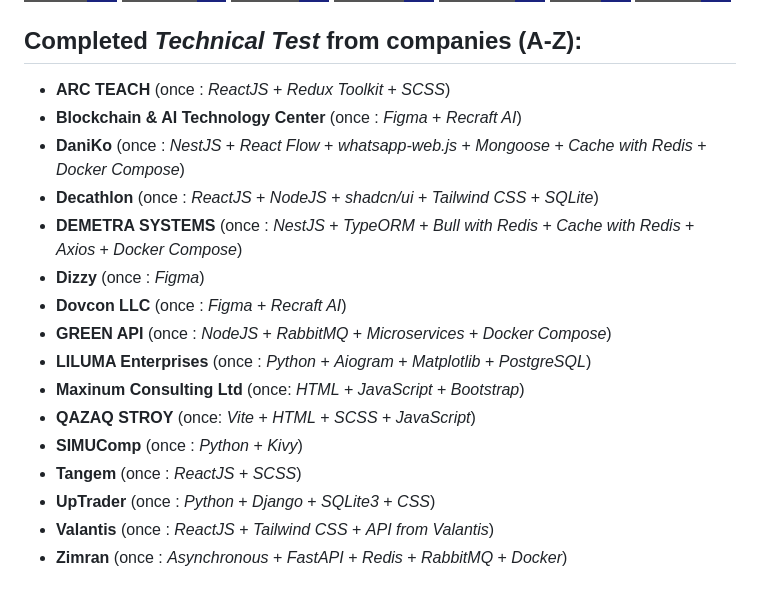
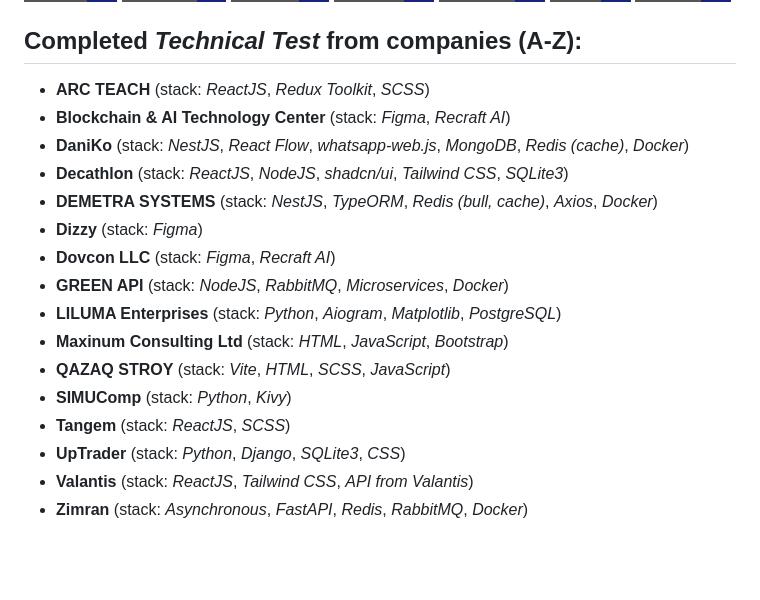
Before and after one commit to MoguchiyDD/TechnicalTest, a Markdown page: README.md, the part around the change. GitHub-like rendering; badges without logos; blank space fills up the shorter version.

Commit message:
fix: doc

```diff
--- a/README.md
+++ b/README.md
@@ -35,19 +35,19 @@ This repository stores all completed Technical Tests
 </div>
 
 ## Completed _Technical Test_ from companies (A-Z):
-- **ARC TEACH** (once : _ReactJS_ + _Redux Toolkit_ + _SCSS_)
-- **Blockchain & AI Technology Center** (once : _Figma_ + _Recraft AI_)
-- **DaniKo** (once : _NestJS_ + _React Flow_ + _whatsapp-web.js_ + _Mongoose_ + _Cache with Redis_ + _Docker Compose_)
-- **Decathlon** (once : _ReactJS_ + _NodeJS_ + _shadcn/ui_ + _Tailwind CSS_ + _SQLite_)
-- **DEMETRA SYSTEMS** (once : _NestJS_ + _TypeORM_ + _Bull with Redis_ + _Cache with Redis_ + _Axios_ + _Docker Compose_)
-- **Dizzy** (once : _Figma_)
-- **Dovcon LLC** (once : _Figma_ + _Recraft AI_)
-- **GREEN API** (once : _NodeJS_ + _RabbitMQ_ + _Microservices_ + _Docker Compose_)
-- **LILUMA Enterprises** (once : _Python_ + _Aiogram_ + _Matplotlib_ + _PostgreSQL_)
-- **Maxinum Consulting Ltd** (once: _HTML_ + _JavaScript_ + _Bootstrap_)
-- **QAZAQ STROY** (once: _Vite_ + _HTML_ + _SCSS_ + _JavaScript_)
-- **SIMUComp** (once : _Python_ + _Kivy_)
-- **Tangem** (once : _ReactJS_ + _SCSS_)
-- **UpTrader** (once : _Python_ + _Django_ + _SQLite3_ + _CSS_)
-- **Valantis** (once : _ReactJS_ + _Tailwind CSS_ + _API from Valantis_)
-- **Zimran** (once : _Asynchronous_ + _FastAPI_ + _Redis_ + _RabbitMQ_ + _Docker_)
+- **ARC TEACH** (stack: _ReactJS_, _Redux Toolkit_, _SCSS_)
+- **Blockchain & AI Technology Center** (stack: _Figma_, _Recraft AI_)
+- **DaniKo** (stack: _NestJS_, _React Flow_, _whatsapp-web.js_, _MongoDB_, _Redis (cache)_, _Docker_)
+- **Decathlon** (stack: _ReactJS_, _NodeJS_, _shadcn/ui_, _Tailwind CSS_, _SQLite3_)
+- **DEMETRA SYSTEMS** (stack: _NestJS_, _TypeORM_, _Redis (bull, cache)_, _Axios_, _Docker_)
+- **Dizzy** (stack: _Figma_)
+- **Dovcon LLC** (stack: _Figma_, _Recraft AI_)
+- **GREEN API** (stack: _NodeJS_, _RabbitMQ_, _Microservices_, _Docker_)
+- **LILUMA Enterprises** (stack: _Python_, _Aiogram_, _Matplotlib_, _PostgreSQL_)
+- **Maxinum Consulting Ltd** (stack: _HTML_, _JavaScript_, _Bootstrap_)
+- **QAZAQ STROY** (stack: _Vite_, _HTML_, _SCSS_, _JavaScript_)
+- **SIMUComp** (stack: _Python_, _Kivy_)
+- **Tangem** (stack: _ReactJS_, _SCSS_)
+- **UpTrader** (stack: _Python_, _Django_, _SQLite3_, _CSS_)
+- **Valantis** (stack: _ReactJS_, _Tailwind CSS_, _API from Valantis_)
+- **Zimran** (stack: _Asynchronous_, _FastAPI_, _Redis_, _RabbitMQ_, _Docker_)
```
